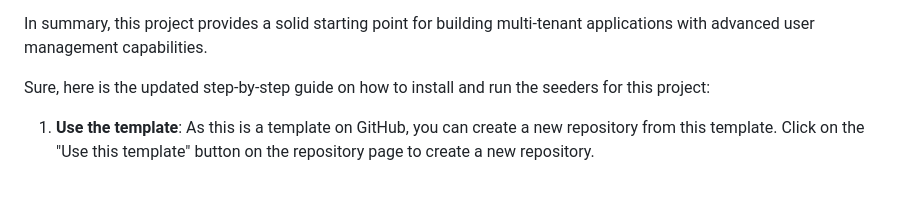
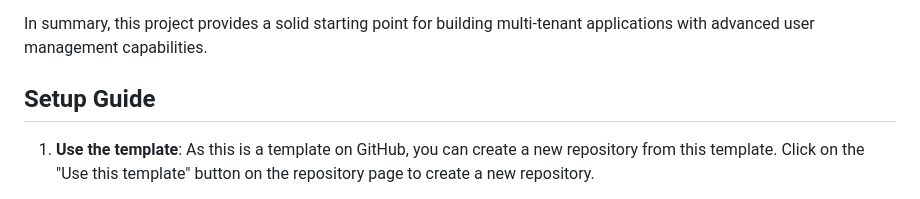
Before and after one commit to Althinect/filament-tenancy, a Markdown page: README.md, the part around the change. Drawn GitHub-style.

Commit message:
Chore: Readme updated

```diff
--- a/README.md
+++ b/README.md
@@ -12,8 +12,7 @@ The project is primarily written in PHP, with JavaScript for front-end interacti
 
 In summary, this project provides a solid starting point for building multi-tenant applications with advanced user management capabilities.
 
-Sure, here is the updated step-by-step guide on how to install and run the seeders for this project:
-
+## Setup Guide
 1. **Use the template**: As this is a template on GitHub, you can create a new repository from this template. Click on the "Use this template" button on the repository page to create a new repository.
 
 2. **Clone the repository**: After creating your new repository, clone it to your local machine using the `git clone` command followed by the URL of your new repository.
```
